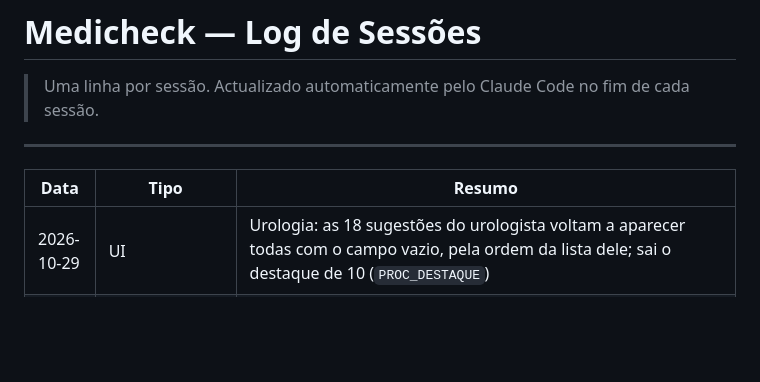
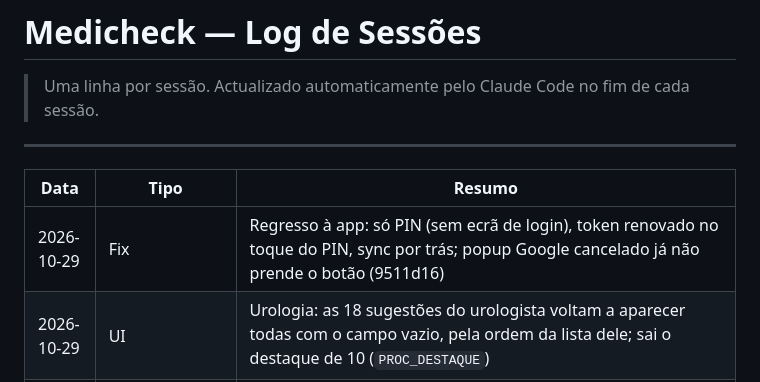
Before and after one commit to medicheck-app/medicheck, a Markdown page: CHANGELOG.md, the part around the change. Drawn GitHub-style; blank space fills up the shorter version.

Commit message:
docs: regista correcção do regresso à app
Co-Authored-By: Claude Opus 5.5 <noreply@anthropic.com>

```diff
--- a/CHANGELOG.md
+++ b/CHANGELOG.md
@@ -6,6 +6,7 @@
 
 | Data | Tipo | Resumo |
 |------|------|--------|
+| 2026-10-29 | Fix | Regresso à app: só PIN (sem ecrã de login), token renovado no toque do PIN, sync por trás; popup Google cancelado já não prende o botão (9511d16) |
 | 2026-10-29 | UI | Urologia: as 18 sugestões do urologista voltam a aparecer todas com o campo vazio, pela ordem da lista dele; sai o destaque de 10 (`PROC_DESTAQUE`) |
 | 2026-10-29 | Segurança | Nomes do demo confirmados fictícios (cruzados com os extractos CUF e CSV locais); o único NP coincidente com uma listagem real (199505) passou a 618342 |
 | 2026-10-29 | Segurança | O `CLAUDE.md` deixou de ser publicado (`.gitignore`) e foi apagado de todo o histórico com `git filter-repo` + force push; exemplo de NP real no `index.html` trocado por fictício |
```
